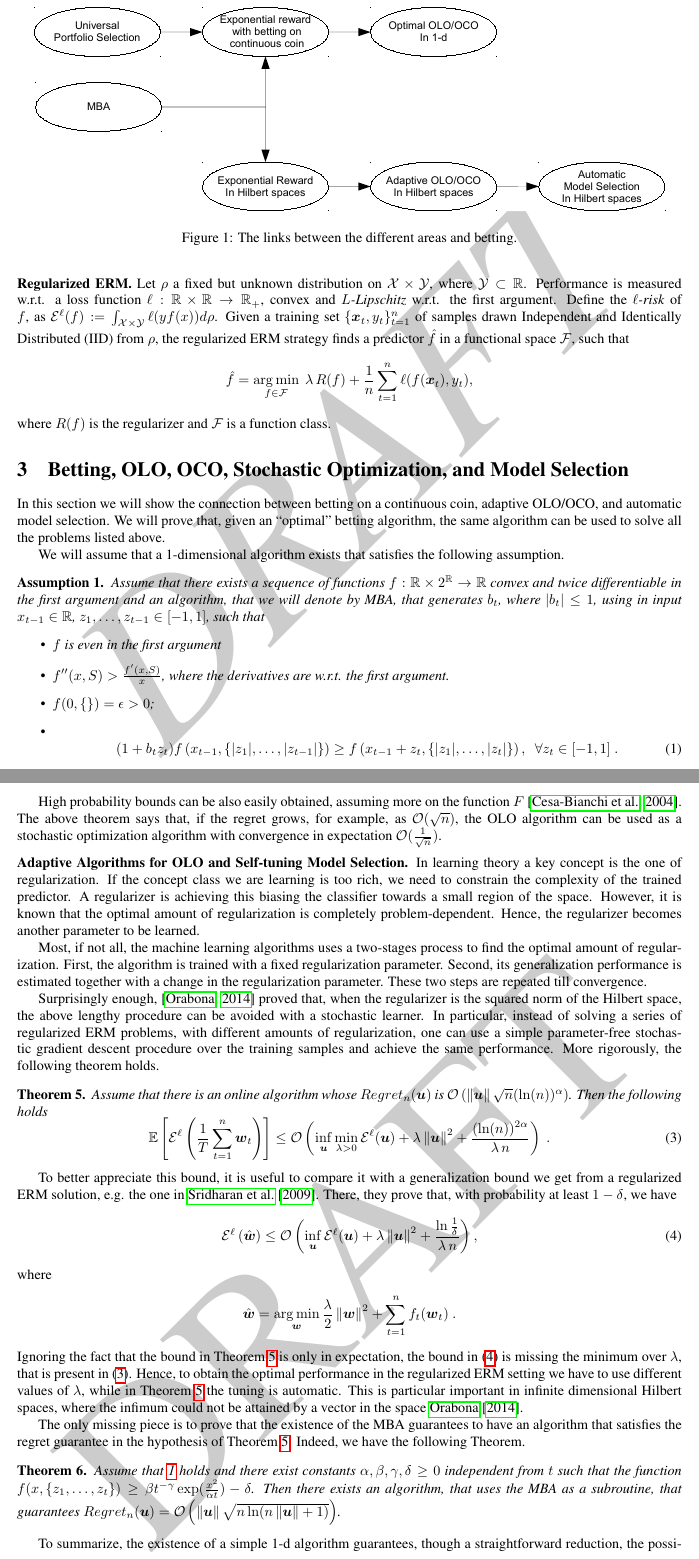
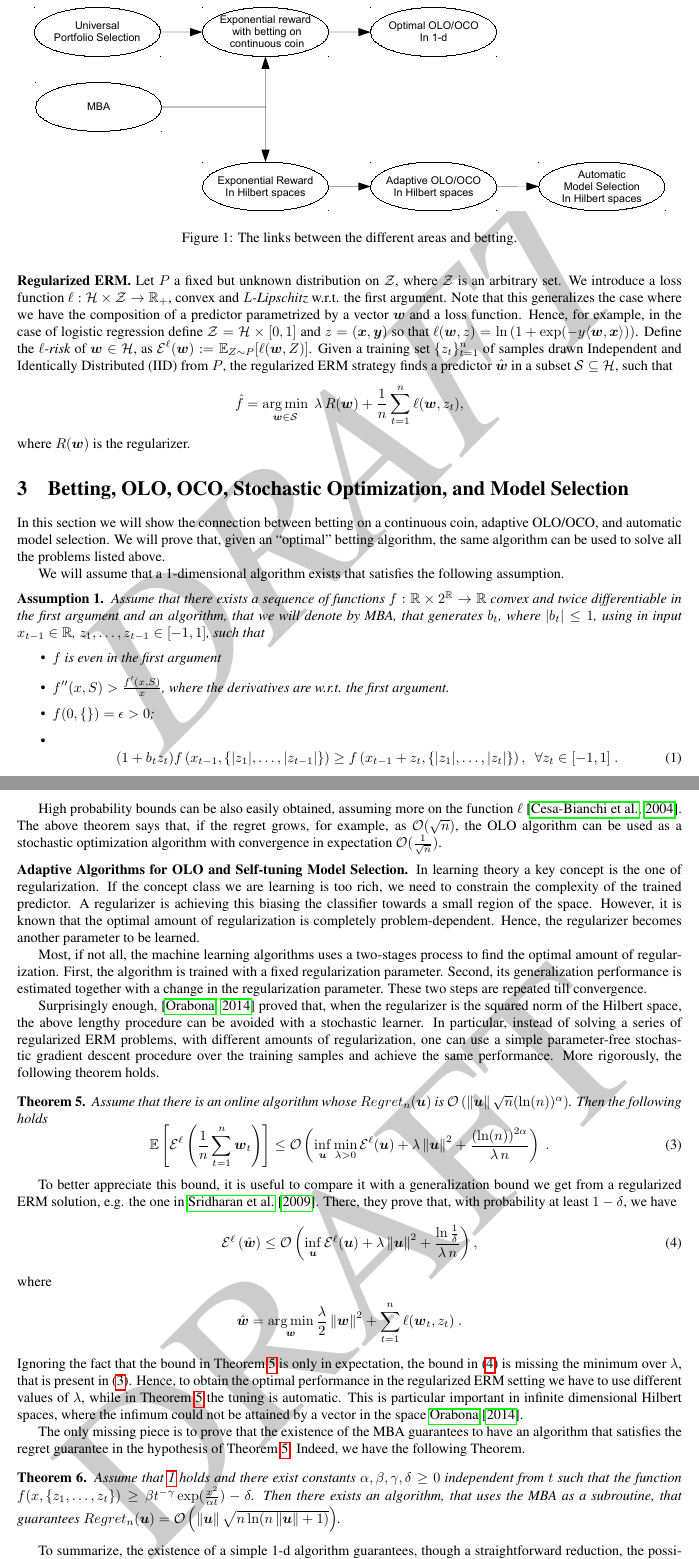
Before and after one commit to bremen79/betting, a LaTeX paper (paper_camera_ready.tex, which reads applications.tex, def.tex, symbol.tex): two parts of pages 3 and 5 of 16, joined at a grey line, cut so that both start at the same text. Compiled offline with pdfLaTeX.

Commit message:
definition and typos

```diff
--- a/applications.tex
+++ b/applications.tex
@@ -94,7 +94,7 @@ Let $F:\fH\rightarrow\R$ a convex function, and fix the vectors $\bg_t$ to be un
 \]
 \end{theorem}
 
-High probability bounds can be also easily obtained, assuming more on the function $F$~\citep{Cesa-BianchiCG04}.
+High probability bounds can be also easily obtained, assuming more on the function $\ell$~\citep{Cesa-BianchiCG04}.
 The above theorem says that, if the regret grows, for example, as $\scO(\sqrt{n})$, the OLO algorithm can be used as a stochastic optimization algorithm with convergence in expectation $\scO(\frac{1}{\sqrt{n}})$.
 
 
@@ -111,7 +111,7 @@ More rigorously, the following theorem holds.
 Assume that there is an online algorithm whose $Regret_n(\bu)$ is $\scO\left(\norm{\bu}\sqrt{n} (\ln(n))^\alpha\right)$. Then the following holds
 \begin{equation}
 \label{eq:self_tune}
-\E\left[\RiskLoss\left(\frac{1}{T} \sum_{t=1}^n \bw_t\right)\right] \leq \scO\left(\inf_{\bu} \min_{\lambda>0} \RiskLoss(\bu) + \lambda \norm{\bu}^2 +\frac{(\ln(n))^{2 \alpha}}{\lambda \, n} \right)~.
+\E\left[\RiskLoss\left(\frac{1}{n} \sum_{t=1}^n \bw_t\right)\right] \leq \scO\left(\inf_{\bu} \min_{\lambda>0} \RiskLoss(\bu) + \lambda \norm{\bu}^2 +\frac{(\ln(n))^{2 \alpha}}{\lambda \, n} \right)~.
 \end{equation}
 % Let $\bw_1, \cdots, \bw_n \in \fH$ the vector produced by the PiSTOL algorithm.
 % Let $\ell:\R\rightarrow\R$ a convex and Lipschitz function, and fix the vectors $\bg_t$ to be unbiased estimate of the gradient of $F$ in $\bw_t$. Then, the rate of convergence of $\E\left[Risk_F\left(\frac{1}{n} \bw_t\right)\right]$ is the same of regularized ERM algorithm with the (unknown) optimal amount of regularization.
@@ -124,7 +124,7 @@ There, they prove that, with probability at least $1-\delta$, we have
 \end{equation}
 where
 \begin{align*}
-\hat{\bw}=\argmin_{\bw} \frac{\lambda}{2}\norm{\bw}^2 + \sum_{t=1}^n f_t(\bw_t)~.
+\hat{\bw}=\argmin_{\bw} \frac{\lambda}{2}\norm{\bw}^2 + \sum_{t=1}^n \ell(\bw_t, z_t)~.
 \end{align*}
 Ignoring the fact that the bound in Theorem~\ref{theo:self_tune} is only in expectation, the bound in \eqref{eq:fast_rate_srebro} is missing the minimum over $\lambda$, that is present in \eqref{eq:self_tune}. Hence, to obtain the optimal performance in the regularized \ac{ERM} setting we have to use different values of $\lambda$, while in Theorem~\ref{theo:self_tune} the tuning is automatic. This is particular important in infinite dimensional Hilbert spaces, where the infimum could not be attained by a vector in the space~\cite{Orabona14}.
 
--- a/def.tex
+++ b/def.tex
@@ -33,16 +34,18 @@ Regret^{OCO}_n(\bu) := \sum_{t=1}^n \left(f_t(\bw_t) -f_t(\bu)\right)~.
 \]
 
 \vspace{0.2cm}\noindent\textbf{Regularized ERM.}
-Let $\rho$ a fixed but unknown distribution on $\fX \times \fY$, where $\fY \subset \R$.
+Let $P$ a fixed but unknown distribution on $\fZ$, where $\fZ$ is an arbitrary set.
 %Denote by $\frho(x):= \int_\fY y d\rho(y|x)$ the \emph{regression function}, where $\rho(\cdot|x)$ is the conditional probability measure at $x$ induced by $\rho$.
 %Denote by $\rho_\fX$ the marginal probability measure on $\fX$ and let $\Ltworho$ be the space of square integrable functions with respect to $\rho_\fX$, whose norm is denoted by $\normL{\f}:=\sqrt{\int_\fX \f^2(x) d \rho_\fX}$. Note that $\frho \in \Ltworho$.
-Performance is measured w.r.t. a loss function $\ell: \R \times \R \rightarrow \R_+$, convex and \emph{$L$-Lipschitz} w.r.t. the first argument.
+We introduce a loss function  $\ell: \fH \times \fZ \rightarrow \R_+$, convex and \emph{$L$-Lipschitz} w.r.t. the first argument.
+Note that this generalizes the case where we have the composition of a predictor parametrized by a vector $\bw$ and a loss function. Hence, for example, in the case of logistic regression define $\fZ= \fH \times [0,1]$ and $z=(\bx,\by)$ so that
+$\ell(\bw,z)=\ln\left(1+\exp(- y \langle \bw, \bx\rangle)\right)$.
 % We will consider \emph{$L$-Lipschitz} losses, that is $|\ell(x)-\ell(x')| \leq L |x-x'|$.
-Define the \emph{$\ell$-risk} of $f$, as $\RiskLoss(f):=\int_{\fX \times \fY} \ell(y f(x)) d \rho$.
+Define the \emph{$\ell$-risk} of $\bw \in \fH$, as $\RiskLoss(\bw):=\E_{Z \sim P} [\ell(\bw,Z)]$.
 %Also, define $\flrho(x):=\argmin_{t \in \R} \int_\fY \ell(y t) d \rho(y|x)$, that gives the \emph{optimal $\ell$-risk}, $\RiskLoss(\flrho)=\inf_{\f \in \Ltworho} \RiskLoss(\f)$.
 %, \ \forall x,x' \in \R$, and \emph{$H$-smooth} losses, that is differentiable losses with the first derivative $H$-Lipschitz. Note that a loss can be both Lipschitz and smooth.
-Given a training set $\{\bx_t,y_t\}_{t=1}^n$ of samples drawn \ac{IID} from $\rho$, the regularized \ac{ERM} strategy finds a predictor $\hat{f}$ in a functional space $\mathcal{F}$, such that
+Given a training set $\{z_t\}_{t=1}^n$ of samples drawn \ac{IID} from $P$, the regularized \ac{ERM} strategy finds a predictor $\hat{\bw}$ in a subset $\mathcal{S} \subseteq \fH$, such that
 \[
-\hat{f}= \argmin_{f \in \mathcal{F}} \ \lambda\, R(f) + \frac{1}{n} \sum_{t=1}^n \ell(f(\bx_t),y_t),
+\hat{f}= \argmin_{\bw \in \mathcal{S}} \ \lambda\, R(\bw) + \frac{1}{n} \sum_{t=1}^n \ell(\bw,z_t),
 \]
-where $R(f)$ is the regularizer and $\mathcal{F}$ is a function class.
+where $R(\bw)$ is the regularizer.
--- a/symbol.tex
+++ b/symbol.tex
@@ -58,6 +58,7 @@
 \newcommand{\fY}{\set{Y}}
 \newcommand{\fX}{\set{X}}
 \newcommand{\fH}{\set{H}}
+\newcommand{\fZ}{\set{Z}}
 
 \newcommand{\R}{\field{R}}
 \newcommand{\Nat}{\field{N}}
```
Also changed, not shown: applications.tex (10 more changed lines), def.tex (7 more changed lines).
